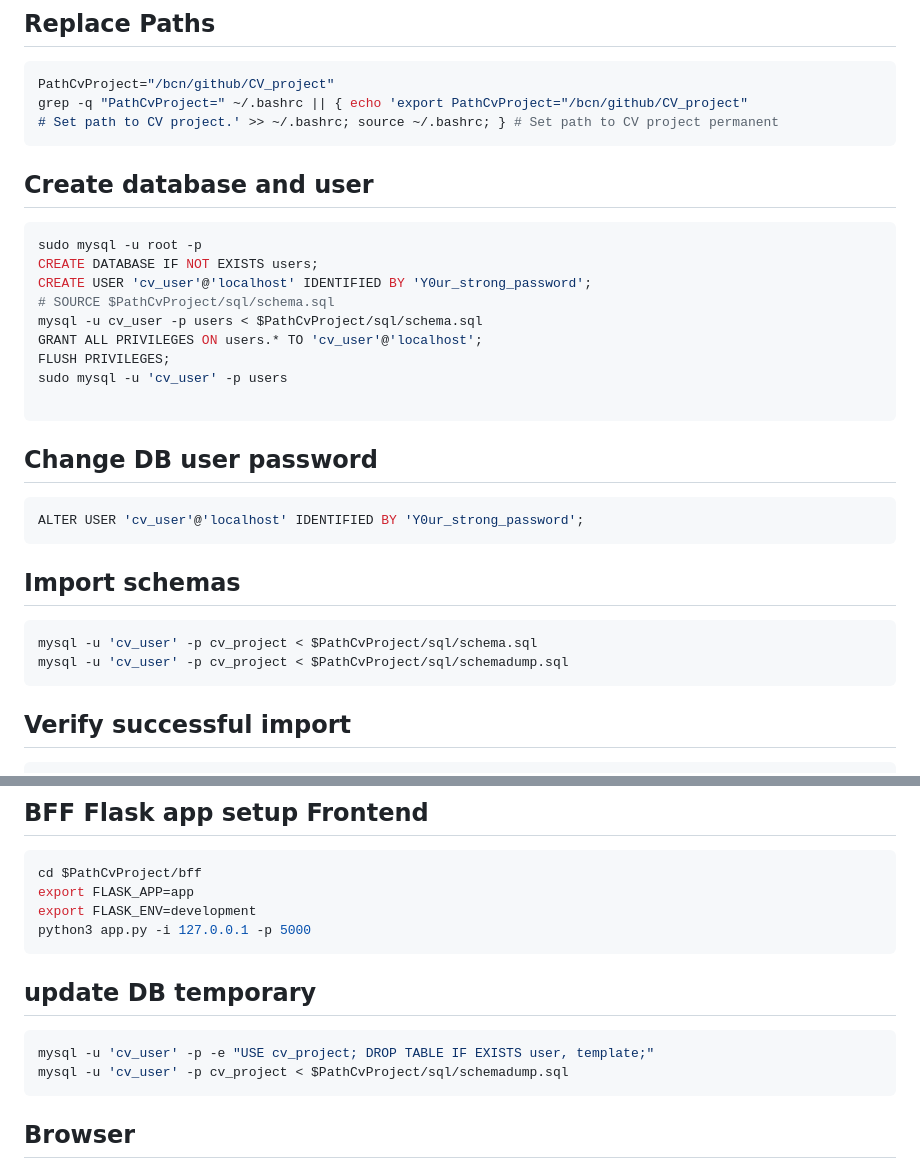
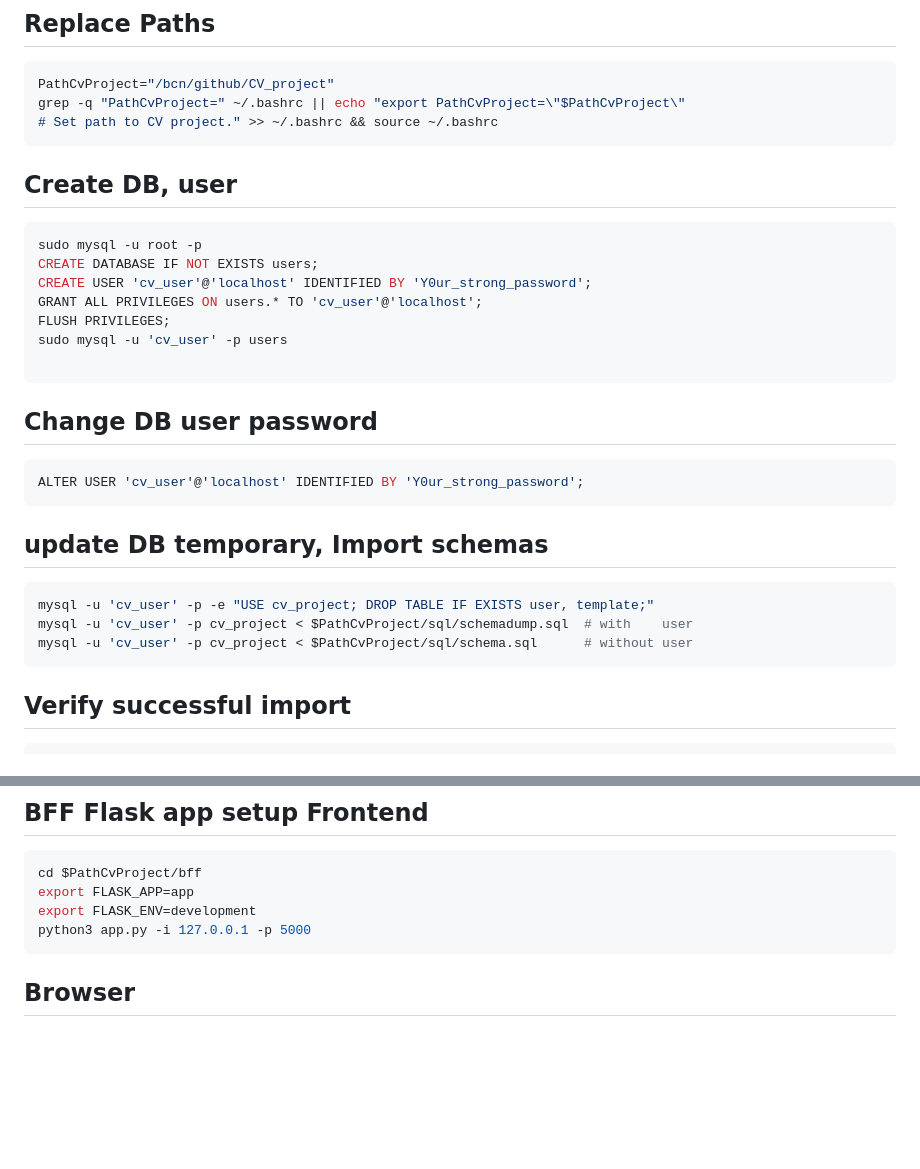
Before and after one commit to damarisnicolae/CV_project, a Markdown page: Readme.md, 2 parts joined by grey strips. Drawn GitHub-style; blank space fills up the shorter version.

````diff
--- a/Readme.md
+++ b/Readme.md
@@ -62,17 +62,15 @@ pip install --break-system-packages Flask requests
 
 ```sh
 PathCvProject="/bcn/github/CV_project"
-grep -q "PathCvProject=" ~/.bashrc || { echo 'export PathCvProject="/bcn/github/CV_project"                                         # Set path to CV project.' >> ~/.bashrc; source ~/.bashrc; } # Set path to CV project permanent
+grep -q "PathCvProject=" ~/.bashrc || echo "export PathCvProject=\"$PathCvProject\"                                         # Set path to CV project." >> ~/.bashrc && source ~/.bashrc
 ```
 
-## Create database and user
+## Create DB, user
 
 ```sh
 sudo mysql -u root -p
 CREATE DATABASE IF NOT EXISTS users;
 CREATE USER 'cv_user'@'localhost' IDENTIFIED BY 'Y0ur_strong_password';
-# SOURCE $PathCvProject/sql/schema.sql
-mysql -u cv_user -p users < $PathCvProject/sql/schema.sql
 GRANT ALL PRIVILEGES ON users.* TO 'cv_user'@'localhost';
 FLUSH PRIVILEGES;
 sudo mysql -u 'cv_user' -p users
@@ -85,11 +83,11 @@ sudo mysql -u 'cv_user' -p users
 ALTER USER 'cv_user'@'localhost' IDENTIFIED BY 'Y0ur_strong_password';
 ```
 
-## Import schemas
-
+## update DB temporary, Import schemas
 ```sh
-mysql -u 'cv_user' -p cv_project < $PathCvProject/sql/schema.sql
-mysql -u 'cv_user' -p cv_project < $PathCvProject/sql/schemadump.sql
+mysql -u 'cv_user' -p -e "USE cv_project; DROP TABLE IF EXISTS user, template;"
+mysql -u 'cv_user' -p cv_project < $PathCvProject/sql/schemadump.sql  # with    user
+mysql -u 'cv_user' -p cv_project < $PathCvProject/sql/schema.sql      # without user
 ```
 
 ## Verify successful import
@@ -123,12 +121,6 @@ export FLASK_ENV=development
 python3 app.py -i 127.0.0.1 -p 5000
 ```
 
-## update DB temporary
-```sh
-mysql -u 'cv_user' -p -e "USE cv_project; DROP TABLE IF EXISTS user, template;"
-mysql -u 'cv_user' -p cv_project < $PathCvProject/sql/schemadump.sql
-```
-
 
 ## Browser
 
````
